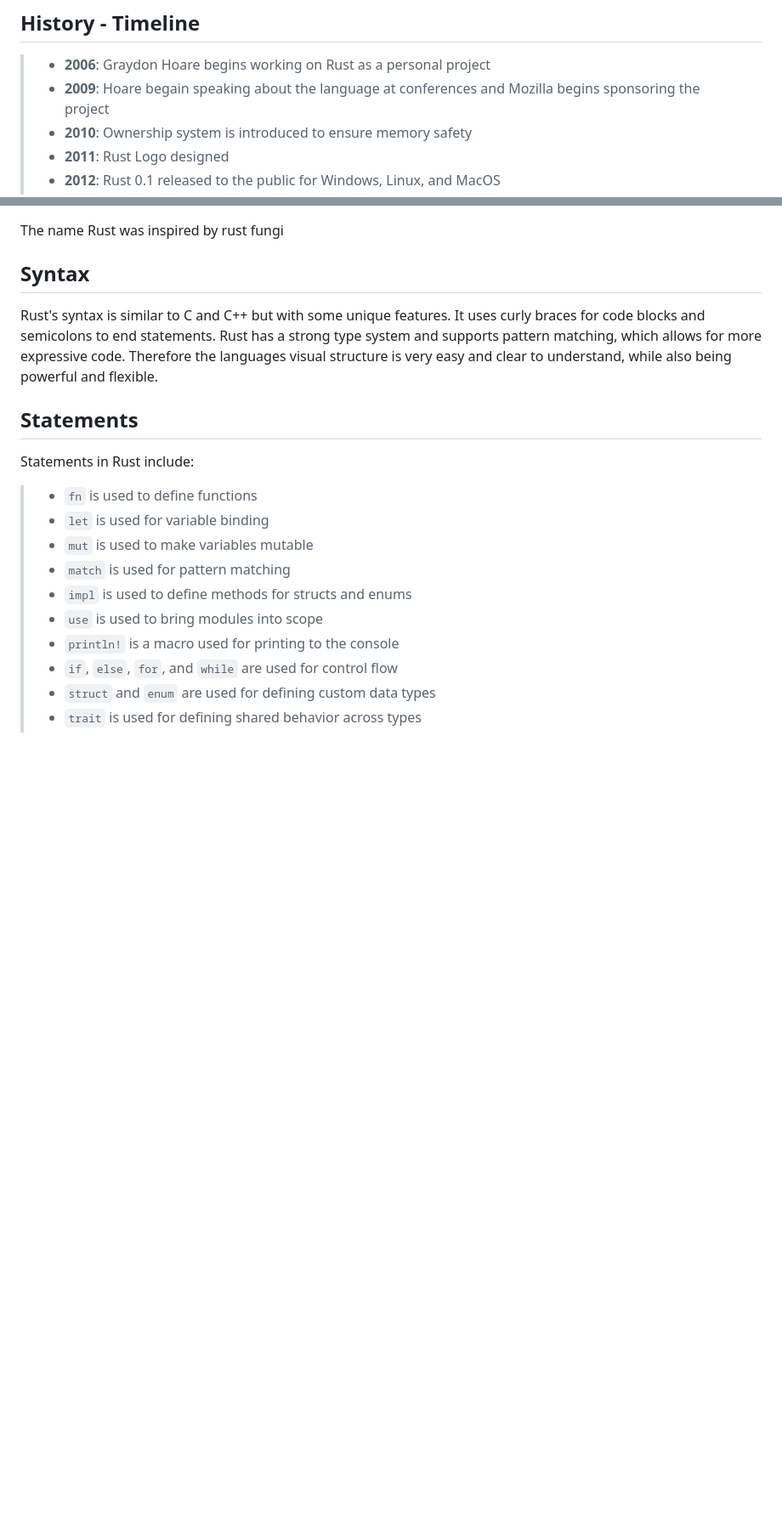
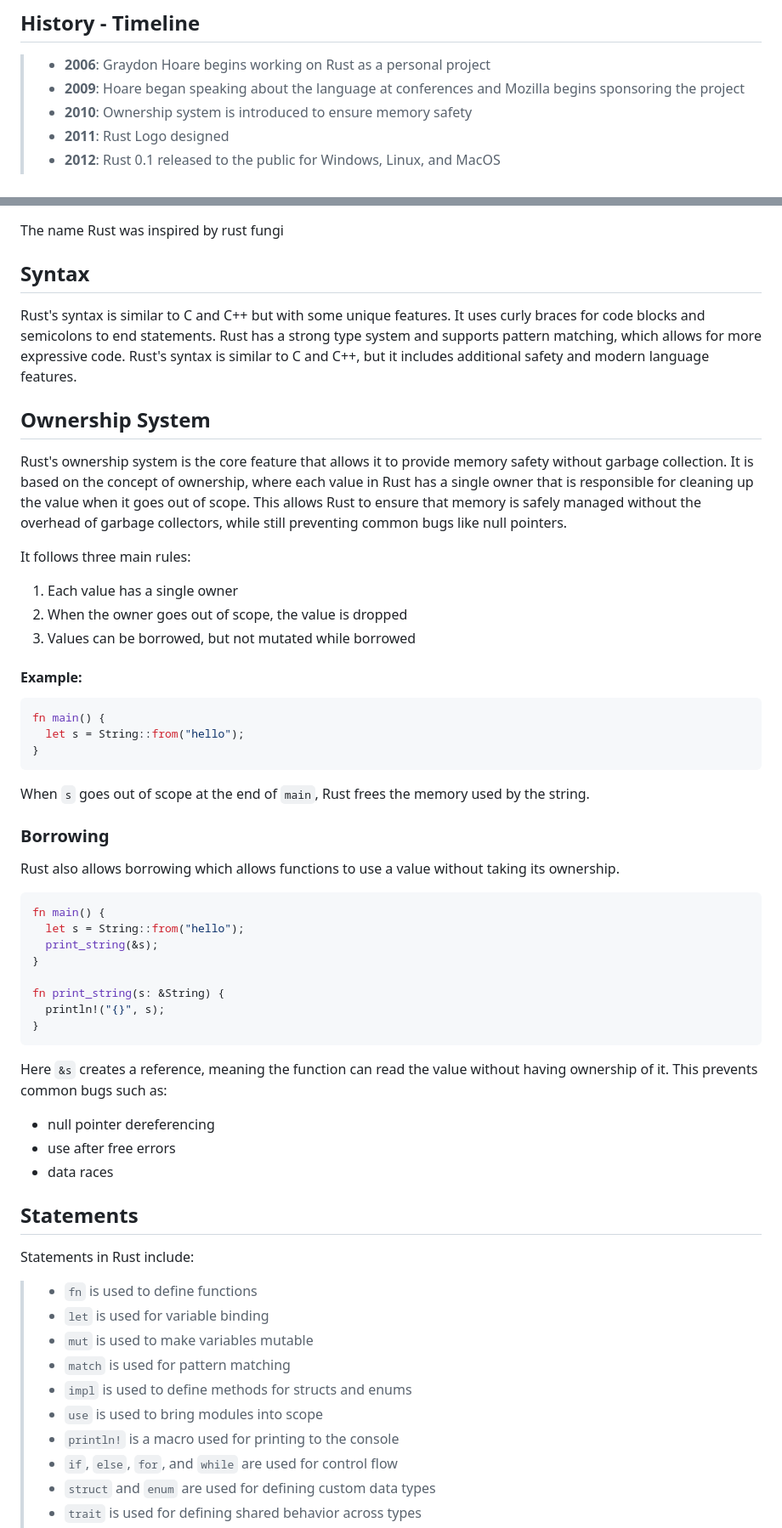
Before and after one commit to SeradedStripes/BytePedia, a Markdown page: langs/rust/main.md, 2 parts joined by grey strips. Shown at 85% size. Rendered like a GitHub page; blank space fills up the shorter version.

Commit message:
Update Rust info

````diff
--- a/langs/rust/main.md
+++ b/langs/rust/main.md
@@ -26,7 +26,7 @@ It is used for system-level programming, web assembly, game development, and mor
 ## History - Timeline
 
 > - **2006**: Graydon Hoare begins working on Rust as a personal project
-> - **2009**: Hoare begain speaking about the language at conferences and Mozilla begins sponsoring the project
+> - **2009**: Hoare began speaking about the language at conferences and Mozilla begins sponsoring the project
 > - **2010**: Ownership system is introduced to ensure memory safety
 > - **2011**: Rust Logo designed
 > - **2012**: Rust 0.1 released to the public for Windows, Linux, and MacOS
@@ -52,7 +52,48 @@ The name Rust was inspired by rust fungi
 Rust's syntax is similar to C and C++ but with some unique features.
 It uses curly braces for code blocks and semicolons to end statements.
 Rust has a strong type system and supports pattern matching, which allows for more expressive code.
-Therefore the languages visual structure is very easy and clear to understand, while also being powerful and flexible.
+Rust's syntax is similar to C and C++, but it includes additional safety and modern language features.
+
+## Ownership System
+
+Rust's ownership system is the core feature that allows it to provide memory safety without garbage collection.
+It is based on the concept of ownership, where each value in Rust has a single owner that is responsible for cleaning up the value when it goes out of scope.
+This allows Rust to ensure that memory is safely managed without the overhead of garbage collectors, while still preventing common bugs like null pointers.
+
+It follows three main rules:
+1. Each value has a single owner
+2. When the owner goes out of scope, the value is dropped
+3. Values can be borrowed, but not mutated while borrowed
+
+#### Example:
+
+```rust
+fn main() {
+  let s = String::from("hello");
+}
+```
+
+When `s` goes out of scope at the end of `main`, Rust frees the memory used by the string.
+
+### Borrowing
+
+Rust also allows borrowing which allows functions to use a value without taking its ownership.
+```rust
+fn main() {
+  let s = String::from("hello");
+  print_string(&s);
+}
+
+fn print_string(s: &String) {
+  println!("{}", s);
+}
+```
+
+Here `&s` creates a reference, meaning the function can read the value without having ownership of it.
+This prevents common bugs such as:
+- null pointer dereferencing
+- use after free errors
+- data races
 
 ## Statements
 
````
